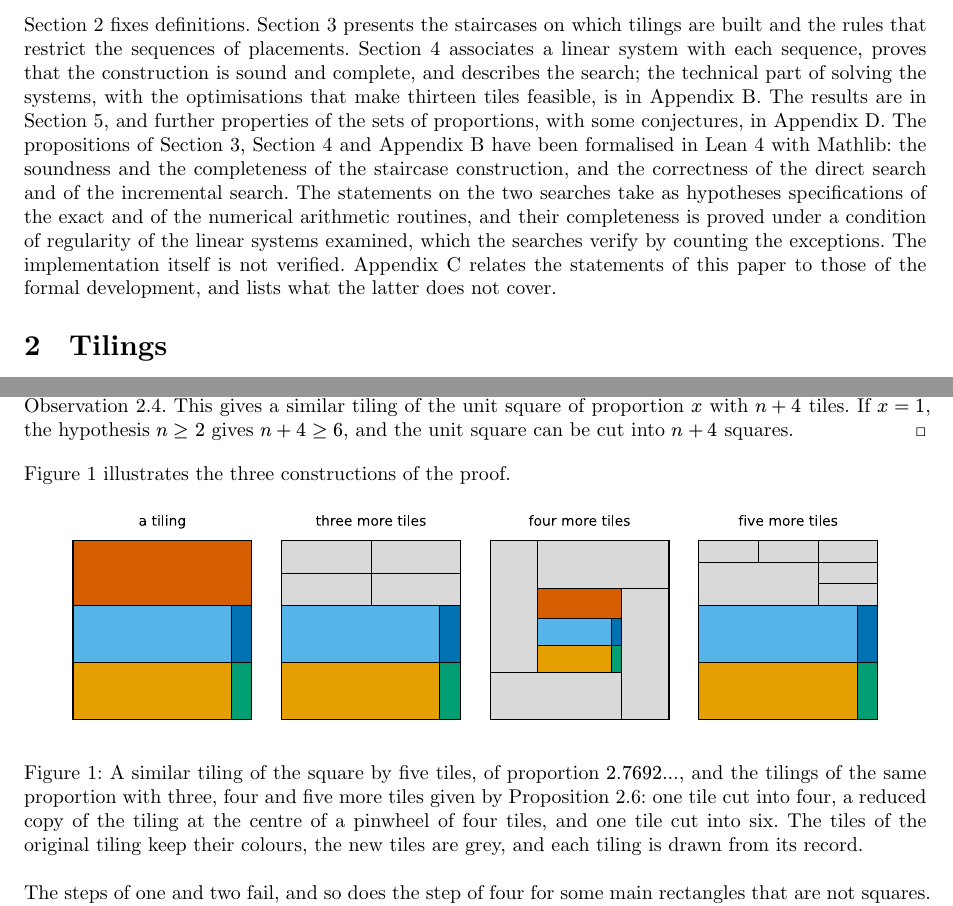
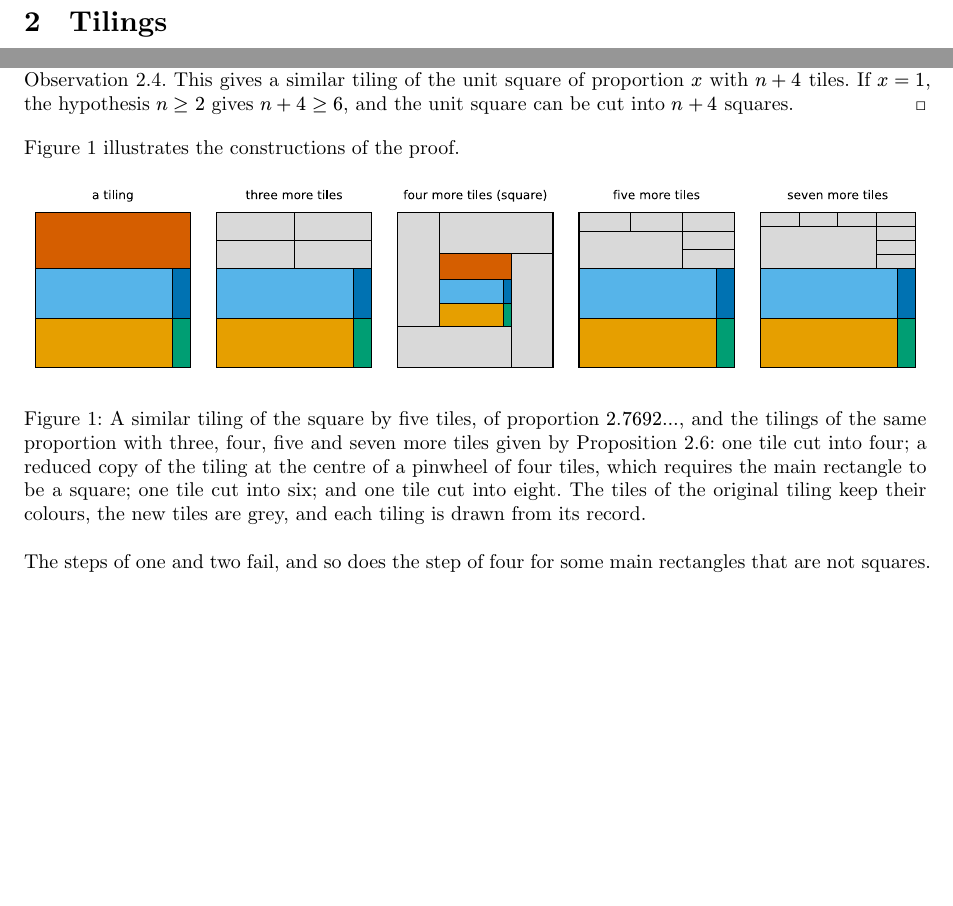
Before and after one commit to sg495/rectiling, a Typst document (paper/main.typ): two parts of pages 2 and 3 of 70, joined at a grey line, cut at the place of the change, the shorter picture padded with empty space. Compiled offline with Typst 0.15.

Commit message:
Show the step of seven tiles in the figure on persistence.
The figure gains a panel in which a tile is cut into eight, and marks the step of four as specific to the square.

Co-Authored-By: Claude Fable 5.2 <noreply@anthropic.com>

```diff
--- a/paper/main.typ
+++ b/paper/main.typ
@@ -39,14 +39,14 @@ The procedure builds tilings one tile at a time over a staircase-shaped frontier
 We reproduce all the values above, by a method independent of both earlier ones, and extend the sequence by three terms:
 $ a(11) = 3446981, quad a(12) = 28799493, quad a(13) = 250056983. $
 
-@sec:tilings fixes definitions.
-@sec:staircases presents the staircases on which tilings are built and the rules that restrict the sequences of placements.
-@sec:systems associates a linear system with each sequence, proves that the construction is sound and complete, and describes the search; the technical part of solving the systems, with the optimisations that make thirteen tiles feasible, is in @app:solving.
-The results are in @sec:results, and further properties of the sets of proportions, with some conjectures, in @app:structure.
-The propositions of @sec:staircases, @sec:systems and @app:solving have been formalised in Lean 4 with Mathlib: the soundness and the completeness of the staircase construction, and the correctness of the direct search and of the incremental search.
-The statements on the two searches take as hypotheses specifications of the exact and of the numerical arithmetic routines, and their completeness is proved under a condition of regularity of the linear systems examined, which the searches verify by counting the exceptions.
-The implementation itself is not verified.
-@app:formal relates the statements of this paper to those of the formal development, and lists what the latter does not cover.
+// @sec:tilings fixes definitions.
+// @sec:staircases presents the staircases on which tilings are built and the rules that restrict the sequences of placements.
+// @sec:systems associates a linear system with each sequence, proves that the construction is sound and complete, and describes the search; the technical part of solving the systems, with the optimisations that make thirteen tiles feasible, is in @app:solving.
+// The results are in @sec:results, and further properties of the sets of proportions, with some conjectures, in @app:structure.
+// The propositions of @sec:staircases, @sec:systems and @app:solving have been formalised in Lean 4 with Mathlib: the soundness and the completeness of the staircase construction, and the correctness of the direct search and of the incremental search.
+// The statements on the two searches take as hypotheses specifications of the exact and of the numerical arithmetic routines, and their completeness is proved under a condition of regularity of the linear systems examined, which the searches verify by counting the exceptions.
+// The implementation itself is not verified.
+// @app:formal relates the statements of this paper to those of the formal development, and lists what the latter does not cover.
 
 = Tilings <sec:tilings>
 
@@ -136,11 +136,11 @@ The step of three was observed by Einstein @einstein2023.
   If $x = 1$, the hypothesis $n >= 2$ gives $n + 4 >= 6$, and the unit square can be cut into $n + 4$ squares.
 ]
 
-@fig:persistence illustrates the three constructions of the proof.
+@fig:persistence illustrates the constructions of the proof.
 
 #figure(
-  image("figures/persistence.svg", width: 92%),
-  caption: [A similar tiling of the square by five tiles, of proportion $2.7692...$, and the tilings of the same proportion with three, four and five more tiles given by @prop:subdivision: one tile cut into four, a reduced copy of the tiling at the centre of a pinwheel of four tiles, and one tile cut into six. The tiles of the original tiling keep their colours, the new tiles are grey, and each tiling is drawn from its record.],
+  image("figures/persistence.svg", width: 100%),
+  caption: [A similar tiling of the square by five tiles, of proportion $2.7692...$, and the tilings of the same proportion with three, four, five and seven more tiles given by @prop:subdivision: one tile cut into four; a reduced copy of the tiling at the centre of a pinwheel of four tiles, which requires the main rectangle to be a square; one tile cut into six; and one tile cut into eight. The tiles of the original tiling keep their colours, the new tiles are grey, and each tiling is drawn from its record.],
 ) <fig:persistence>
 
 The steps of one and two fail, and so does the step of four for some main rectangles that are not squares.
```
Also changed, not shown: paper/figures/persistence.svg, paper/main.typ (6 more changed lines), 1 other file.
